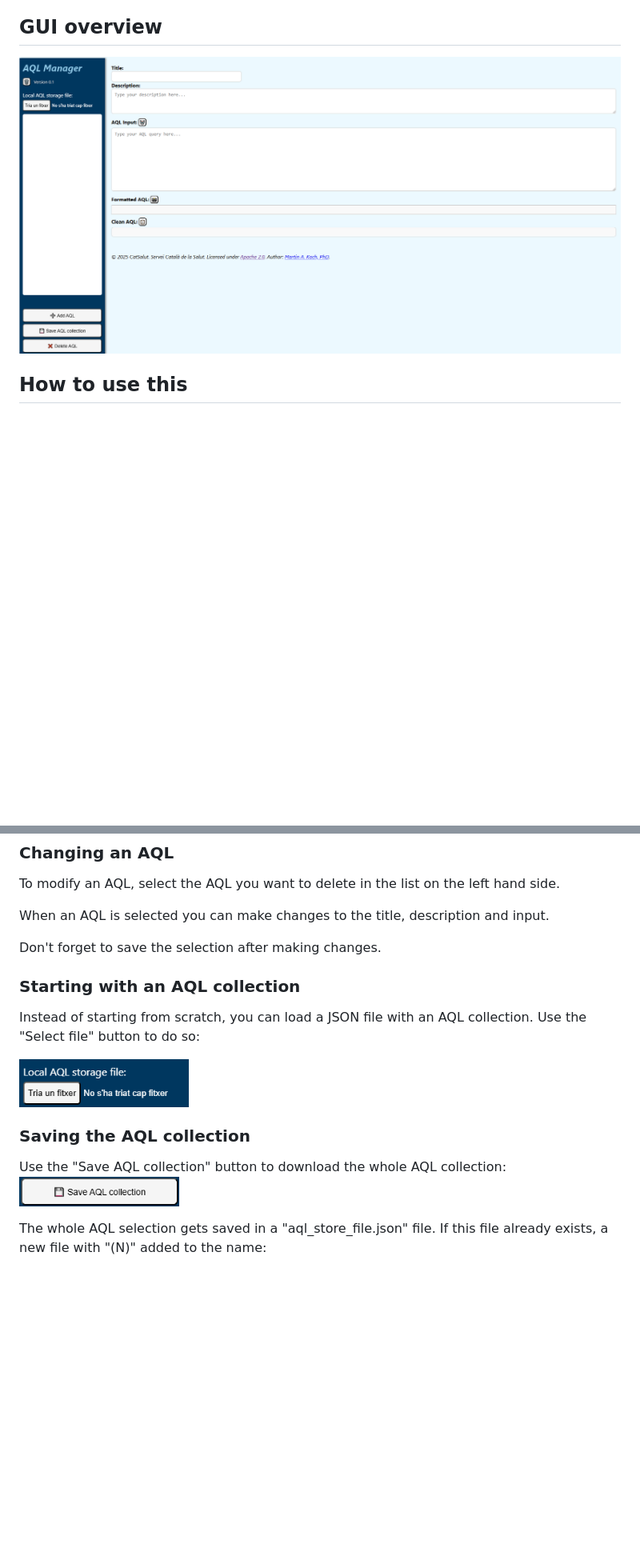
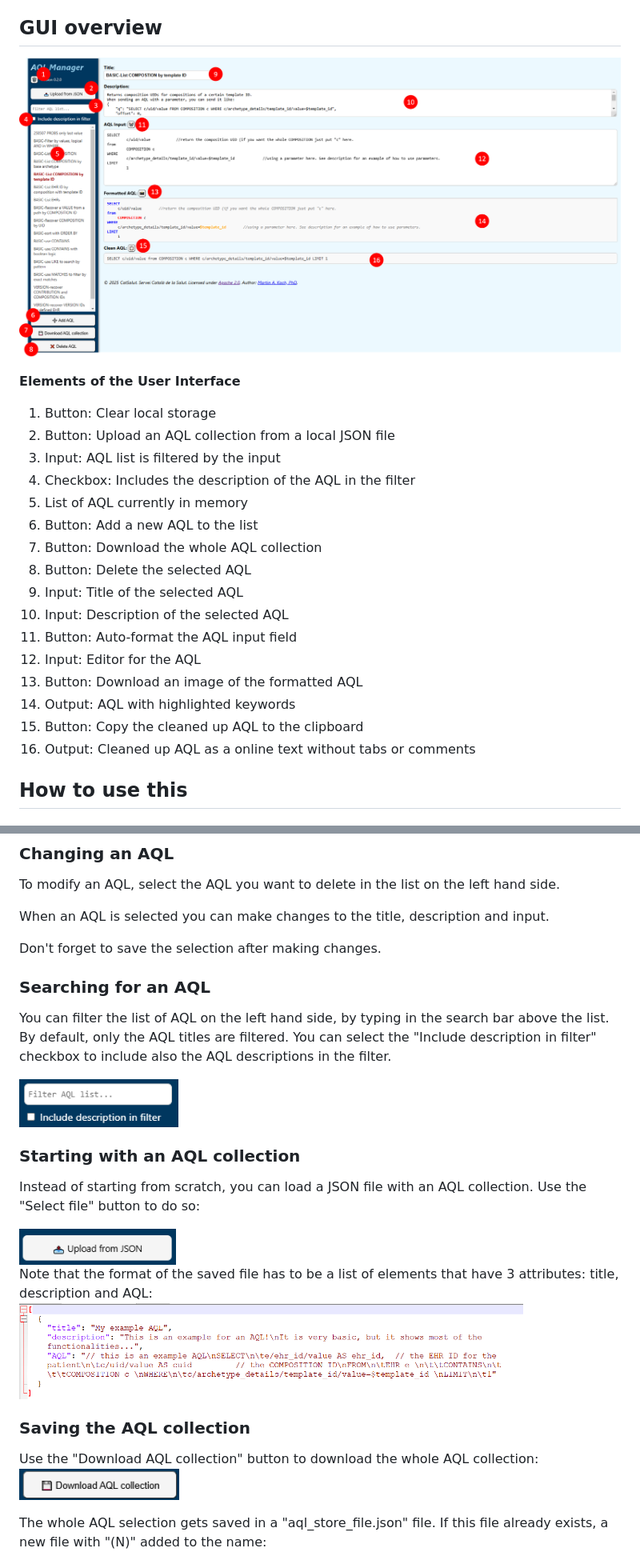
Before and after one commit to martinkochdesign/openEHR_AQL_manager, a Markdown page: README.md, 2 parts joined by grey strips. Shown at 80% size. GitHub-like rendering; pictures changed too: pics/0010.png, pics/0017.png, pics/filter.png (added); blank space fills up the shorter version.

```diff
--- a/README.md
+++ b/README.md
@@ -11,7 +11,27 @@ This is a proof of concept webpage that can be used to store and format openEHR
 
 ## GUI overview
 
-![GUI](pics/0001.png)
+![GUI](pics/gui.png)
+
+**Elements of the User Interface**
+
+1. Button: Clear local storage
+2. Button: Upload an AQL collection from a local JSON file
+3. Input: AQL list is filtered by the input
+4. Checkbox: Includes the description of the AQL in the filter
+5. List of AQL currently in memory
+6. Button: Add a new AQL to the list
+7. Button: Download the whole AQL collection
+8. Button: Delete the selected AQL
+9. Input: Title of the selected AQL
+10. Input: Description of the selected AQL
+11. Button: Auto-format the AQL input field
+12. Input: Editor for the AQL
+13. Button: Download an image of the formatted AQL
+14. Output: AQL with highlighted keywords
+15. Button: Copy the cleaned up AQL to the clipboard
+16. Output: Cleaned up AQL as a online text without tabs or comments
+
 
 ## How to use this
 
@@ -81,14 +101,23 @@ When an AQL is selected you can make changes to the title, description and input
 
 Don't forget to save the selection after making changes.
 
+### Searching for an AQL
+You can filter the list of AQL on the left hand side, by typing in the search bar above the list.
+By default, only the AQL titles are filtered. You can select the "Include description in filter" checkbox to include also the AQL descriptions in the filter.
+
+<img src="pics/filter.png" height="60">
+
 ### Starting with an AQL collection
 Instead of starting from scratch, you can load a JSON file with an AQL collection. Use the "Select file" button to do so:
 
-<img src="pics/0017.png" height="60">
+<img src="pics/0017.png" height="45">
+
+Note that the format of the saved file has to be a list of elements that have 3 attributes: title, description and AQL:
+<img src="pics/0008.png" height="120">
 
 
 ### Saving the AQL collection
-Use the "Save AQL collection" button to download the whole AQL collection:
+Use the "Download AQL collection" button to download the whole AQL collection:
 <img src="pics/0010.png" width="200">
 
 The whole AQL selection gets saved in a "aql_store_file.json" file. If this file already exists, a new file with "(N)" added to the name:
```
Also changed, not shown: 3 other files.
